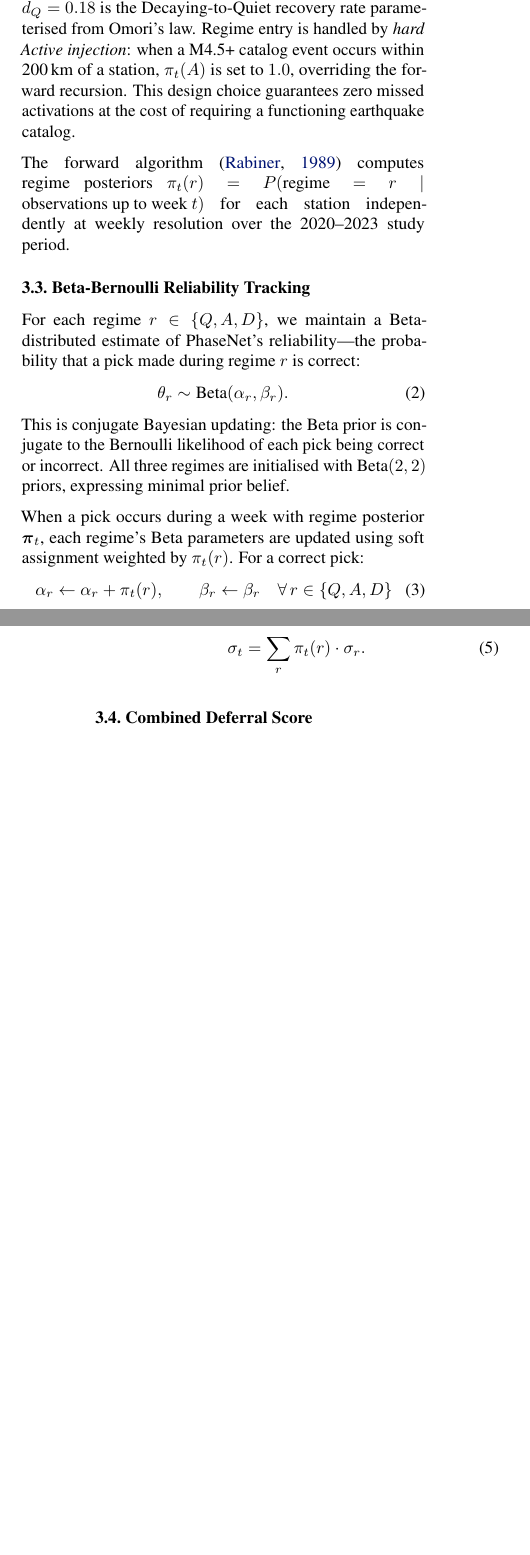
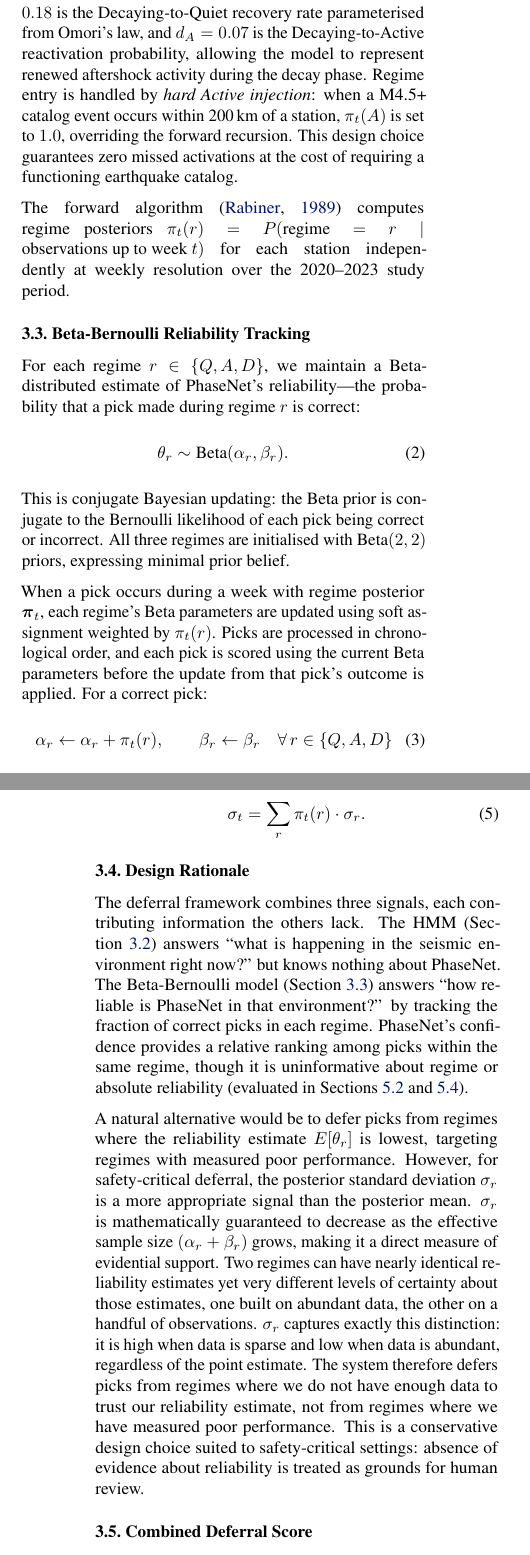
Before and after one commit to ya325icacuk/seismic-phase-picking, a LaTeX paper (paper/main.tex, which reads paper/sections/method.tex): two parts of the columns of pages 4 and 5 of 13, joined at a grey line, cut so that both start at the same text, the shorter picture padded with empty space. Compiled offline with pdfLaTeX.

Commit message:
Revise Method section: add Design Rationale, update transition matrix
Add new Section 3.4 (Design Rationale) explaining why sigma_r is used
over E[theta_r] for safety-critical deferral. Update transition matrix
with d_A=0.07 Decaying-to-Active reactivation. Add chronological
ordering note to Beta-Bernoulli. Add Algorithm 1 reference.

Co-Authored-By: Claude Opus 4.6 <noreply@anthropic.com>

```diff
--- a/paper/sections/method.tex
+++ b/paper/sections/method.tex
@@ -56,7 +56,7 @@ The transition matrix encodes seismological domain knowledge:
     \end{pmatrix}
     \label{eq:transition}
 \end{equation}
-where $\epsilon \approx 0$ (Active is entered only via forced injection), $a_D = 0.35$ is the Active-to-Decaying transition rate, and $d_Q = 0.18$ is the Decaying-to-Quiet recovery rate parameterised from Omori's law. Regime entry is handled by \emph{hard Active injection}: when a M4.5+ catalog event occurs within 200\,km of a station, $\pi_t(A)$ is set to $1.0$, overriding the forward recursion. This design choice guarantees zero missed activations at the cost of requiring a functioning earthquake catalog.
+where $\epsilon \approx 0$ (Active is entered only via forced injection), $a_D = 0.35$ is the Active-to-Decaying transition rate, $d_Q = 0.18$ is the Decaying-to-Quiet recovery rate parameterised from Omori's law, and $d_A = 0.07$ is the Decaying-to-Active reactivation probability, allowing the model to represent renewed aftershock activity during the decay phase. Regime entry is handled by \emph{hard Active injection}: when a M4.5+ catalog event occurs within 200\,km of a station, $\pi_t(A)$ is set to $1.0$, overriding the forward recursion. This design choice guarantees zero missed activations at the cost of requiring a functioning earthquake catalog.
 
 The forward algorithm \citep{rabiner1989hmm} computes regime posteriors $\pi_t(r) = P(\text{regime} = r \mid \text{observations up to week } t)$ for each station independently at weekly resolution over the 2020--2023 study period.
 
@@ -69,7 +69,7 @@ For each regime $r \in \{Q, A, D\}$, we maintain a Beta-distributed estimate of
 \end{equation}
 This is conjugate Bayesian updating: the Beta prior is conjugate to the Bernoulli likelihood of each pick being correct or incorrect. All three regimes are initialised with $\text{Beta}(2, 2)$ priors, expressing minimal prior belief.
 
-When a pick occurs during a week with regime posterior $\boldsymbol{\pi}_t$, each regime's Beta parameters are updated using soft assignment weighted by $\pi_t(r)$. For a correct pick:
+When a pick occurs during a week with regime posterior $\boldsymbol{\pi}_t$, each regime's Beta parameters are updated using soft assignment weighted by $\pi_t(r)$. Picks are processed in chronological order, and each pick is scored using the current Beta parameters before the update from that pick's outcome is applied. For a correct pick:
 \begin{equation}
     \alpha_r \leftarrow \alpha_r + \pi_t(r), \qquad \beta_r \leftarrow \beta_r \quad \forall\, r \in \{Q, A, D\}
 \end{equation}
@@ -84,6 +84,13 @@ The posterior standard deviation $\sigma_r = \text{std}(\text{Beta}(\alpha_r, \b
     \label{eq:sigma_t}
 \end{equation}
 
+\subsection{Design Rationale}
+\label{sec:design_rationale}
+
+The deferral framework combines three signals, each contributing information the others lack. The HMM (\cref{sec:regime_model}) answers ``what is happening in the seismic environment right now?'' but knows nothing about PhaseNet. The Beta-Bernoulli model (\cref{sec:beta_bernoulli}) answers ``how reliable is PhaseNet in that environment?'' by tracking the fraction of correct picks in each regime. PhaseNet's confidence provides a relative ranking among picks within the same regime, though it is uninformative about regime or absolute reliability (evaluated in \cref{sec:confidence,sec:deferral_comparison}).
+
+A natural alternative would be to defer picks from regimes where the reliability estimate $E[\theta_r]$ is lowest, targeting regimes with measured poor performance. However, for safety-critical deferral, the posterior standard deviation $\sigma_r$ is a more appropriate signal than the posterior mean. $\sigma_r$ is mathematically guaranteed to decrease as the effective sample size $(\alpha_r + \beta_r)$ grows, making it a direct measure of evidential support. Two regimes can have nearly identical reliability estimates yet very different levels of certainty about those estimates, one built on abundant data, the other on a handful of observations. $\sigma_r$ captures exactly this distinction: it is high when data is sparse and low when data is abundant, regardless of the point estimate. The system therefore defers picks from regimes where we do not have enough data to trust our reliability estimate, not from regimes where we have measured poor performance. This is a conservative design choice suited to safety-critical settings: absence of evidence about reliability is treated as grounds for human review.
+
 \subsection{Combined Deferral Score}
 \label{sec:combined_score}
 
@@ -97,6 +104,8 @@ The regime-level uncertainty $\sigma_r$ distinguishes between regimes but not be
 where $\sigma_t = \sum_r \pi_t(r) \cdot \sigma_r$ is the regime-weighted posterior uncertainty at week $t$, and $\gamma = 5$ is the regime suppression sensitivity, set so that data-sparse regimes have their scores meaningfully suppressed while data-rich regimes retain most of their confidence signal. The pick is deferred if $s(x) < \tau$, where $\tau$ is set to achieve a target deferral rate.
 
 A pick can score low for two reasons: PhaseNet itself is uncertain about the arrival, or the pick was made during a regime where we have too few observations to trust the reliability estimate. In either case, the pick is routed to a human analyst. The regime signal overrides confidence precisely when confidence is least trustworthy.
+
+Algorithm~\ref{alg:deferral} summarises the complete deferral procedure.
 
 % TODO: Algorithm 1 — Regime-Aware Bayesian Deferral pseudocode
 % Inputs: waveform, catalog data, HMM parameters, Beta priors, γ, τ
```
Also changed, not shown: paper/sections/method.tex (4 more changed lines).
